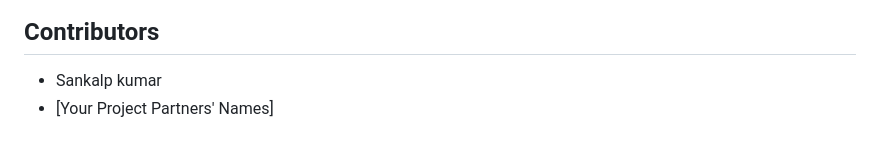
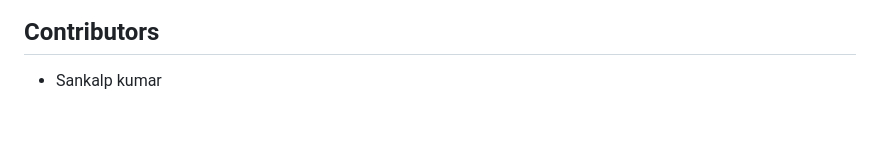
Before and after one commit to sankalpkumar111/College-Project, a Markdown page: README.md, the part around the change. GitHub-like rendering.

```diff
--- a/README.md
+++ b/README.md
@@ -167,4 +167,3 @@ Your support motivates the developer to maintain and enhance the project, ensuri
 ## Contributors
 
 - Sankalp kumar
-- [Your Project Partners' Names]
```
